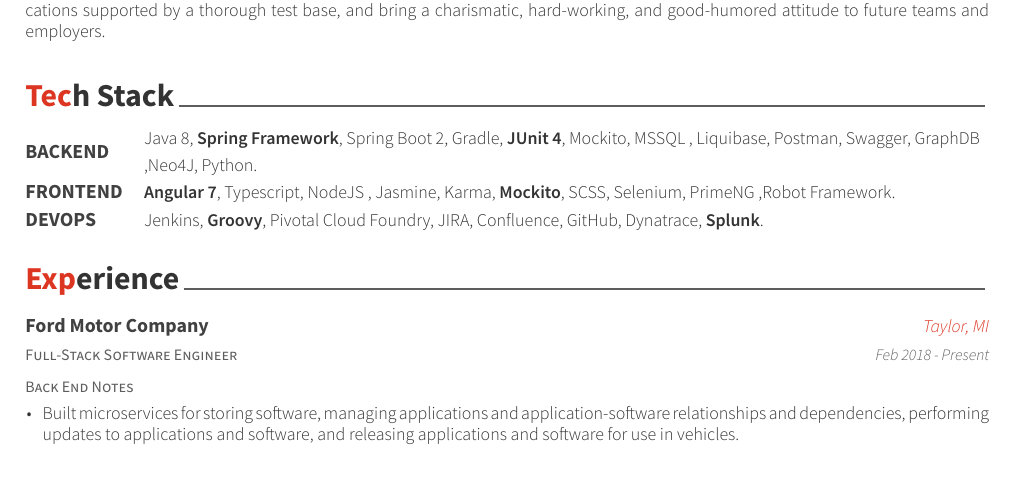
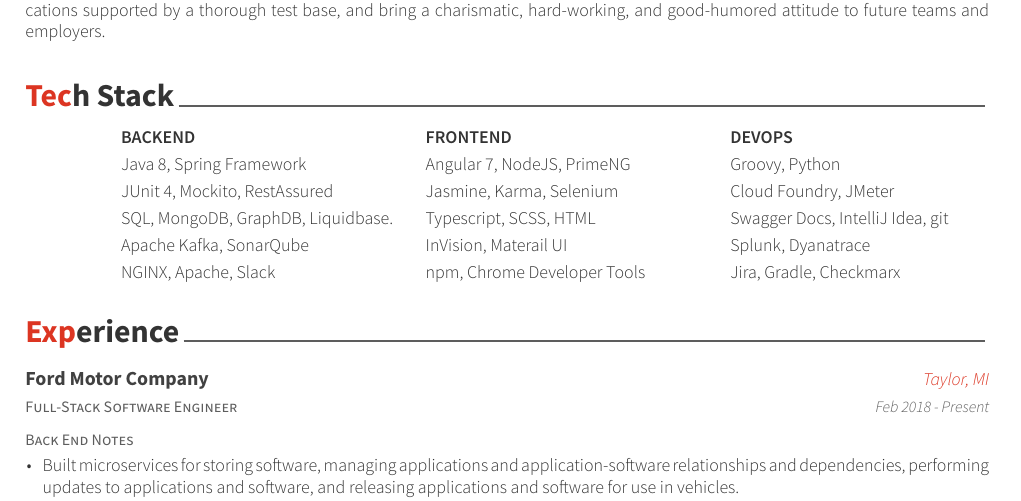
Before and after one commit to ahall4454/Resume, a LaTeX CV (asia-resume.tex, which reads cv-sections/skills.tex): part of the page before the commit and part of page 1 of 2 after it, cut so that both start at the same text, the shorter picture padded with empty space. Compiled offline with XeLaTeX.

Commit message:
Three col tech stack, added some filler sections to make it two pages

```diff
--- a/asia-resume.tex
+++ b/asia-resume.tex
@@ -47,7 +47,7 @@
 %	Comment any of the lines below if they are not required
 %----------------------------------------------------------------------------------------
 
-\name{Asis .R}{Hall}
+\name{Asia .R}{Hall}
 \address{1002,  W Summerfield Glenn Cir, Ann Arbor, MI}
 \mobile{(+1) (734) 709- 8872}
 
--- a/cv-sections/skills.tex
+++ b/cv-sections/skills.tex
@@ -17,21 +13,15 @@
 %------------------------------------------------
 
 \cvskill
-{BACKEND} % Category
-{Java 8, \textbf{Spring Framework}, Spring Boot 2, Gradle, \textbf{JUnit 4}, Mockito,  MSSQL , Liquibase, Postman, Swagger, GraphDB ,Neo4J, Python. } % Skills
-
-%------------------------------------------------
-
+{\textbf{BACKEND}} {\textbf{FRONTEND}} {\textbf{DEVOPS}}
 \cvskill
-{FRONTEND} % Category
-{\textbf{Angular 7}, Typescript, NodeJS , Jasmine, Karma, \textbf{Mockito}, SCSS, Selenium, PrimeNG ,Robot Framework.} % Skills
-
-%------------------------------------------------
-
+{Java 8, Spring Framework}{Angular 7, NodeJS, PrimeNG}{Groovy, Python}
 \cvskill
-{DEVOPS} % Category
-{Jenkins, \textbf{Groovy}, Pivotal Cloud Foundry, JIRA, Confluence, GitHub, Dynatrace, \textbf{Splunk}.} % Skills
-
-%------------------------------------------------
-
+{JUnit 4, Mockito, RestAssured}{Jasmine, Karma, Selenium}{Cloud Foundry, JMeter}
+\cvskill
+{SQL, MongoDB, GraphDB, Liquidbase.}{Typescript, SCSS, HTML}{Swagger Docs, IntelliJ Idea, git}
+\cvskill
+{Apache Kafka, SonarQube}{InVision, Materail UI}{Splunk, Dyanatrace}
+\cvskill
+{NGINX, Apache, Slack}{npm,  Chrome Developer Tools}{Jira, Gradle, Checkmarx}
 \end{cvskills}
```
Also changed, not shown: awesome-cv.cls (+9 -4 lines), asia-resume.pdf, asia-resume.tex (8 more changed lines), cv-sections/skills.tex (4 more changed lines).
